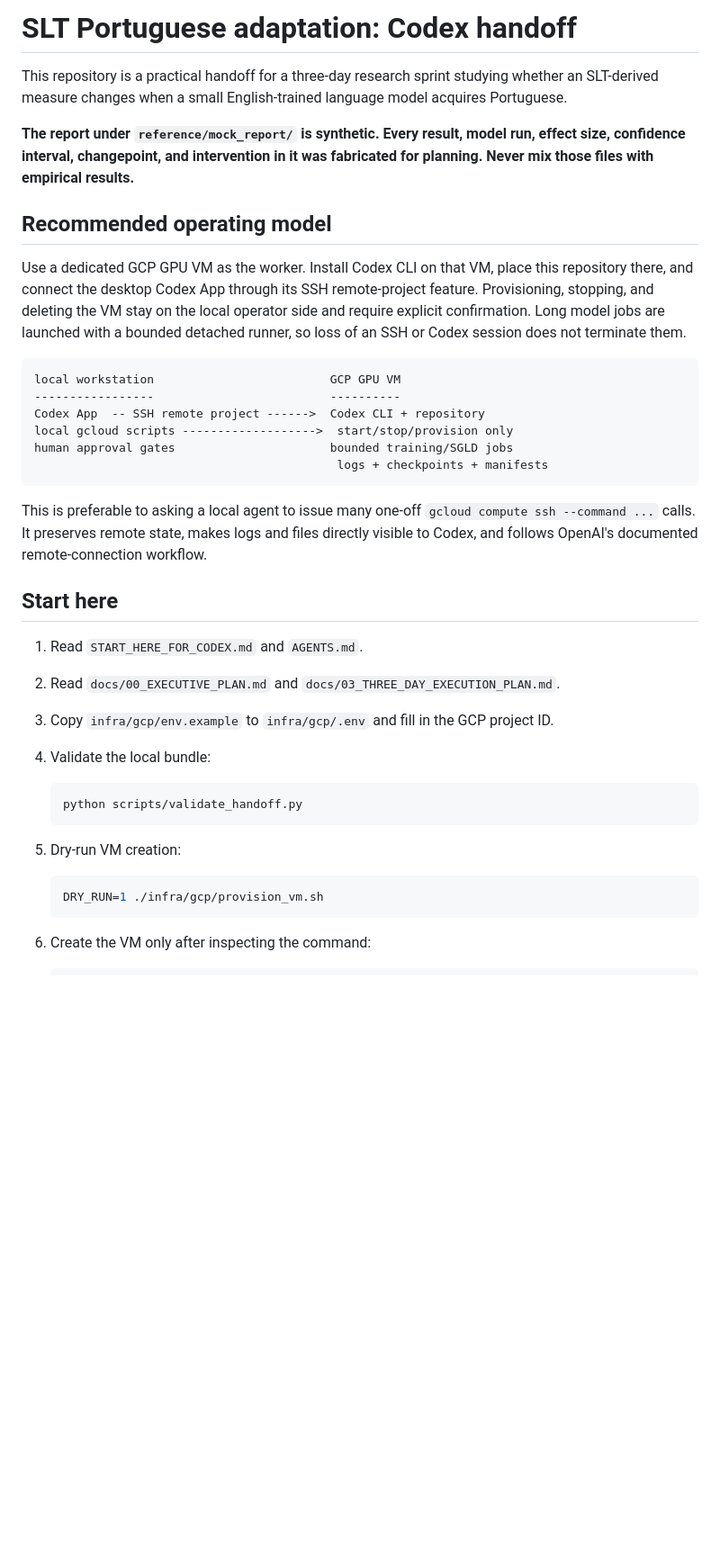
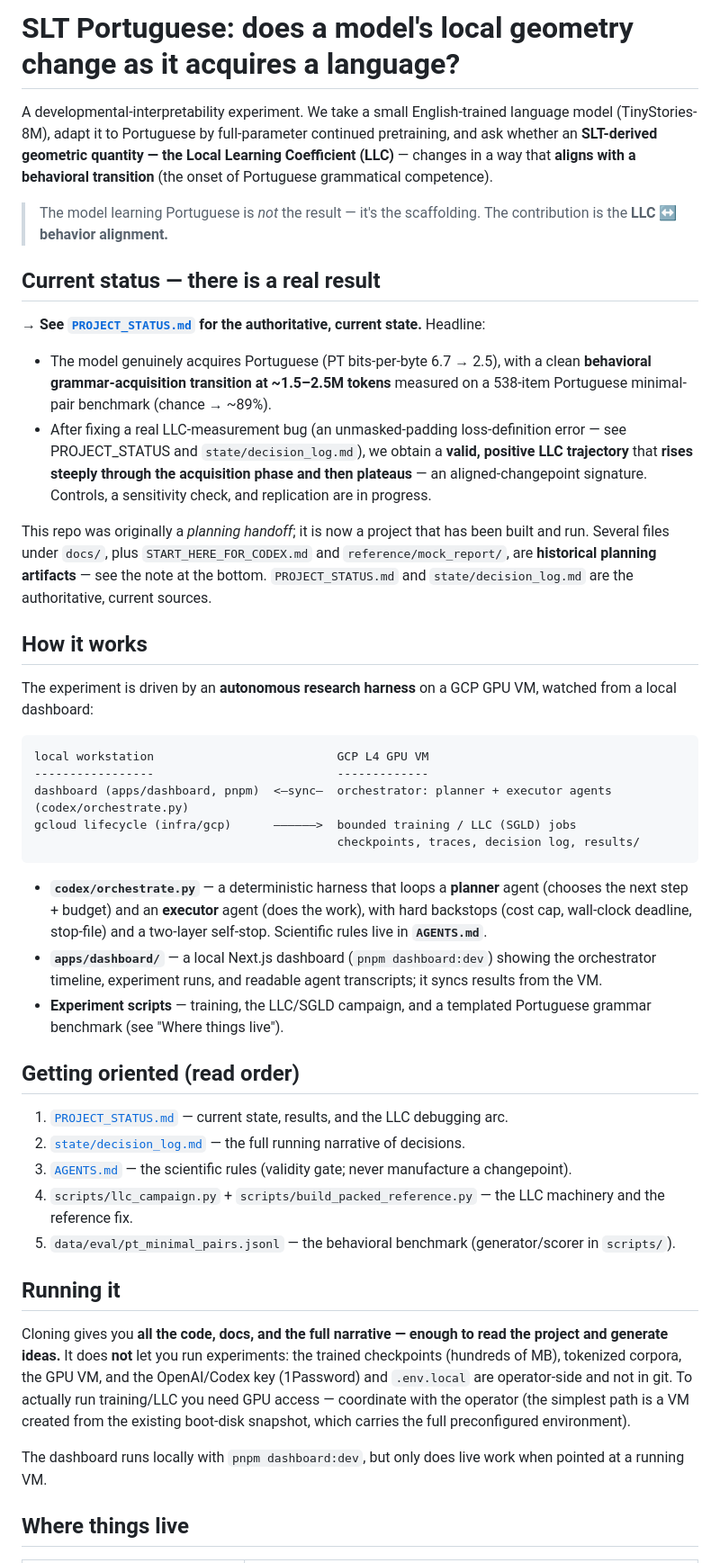
Before and after one commit to elvis-sik/slt-portuguese-acquisition, a Markdown page: README.md, the part around one of its changes. Shown at 90% size. GitHub-like rendering; blank space fills up the shorter version.

Commit message:
Rewrite README: current project (not the old planning handoff)
Reflects what was actually built and found — the SLT/LLC result, the autonomous harness + dashboard architecture, how to get oriented, the running caveat, and a clear flag that the old docs/mock report are historical planning artifacts.

Co-Authored-By: Claude Opus 4.8 <noreply@anthropic.com>

````diff
--- a/README.md
+++ b/README.md
@@ -1,40 +1,68 @@
-# SLT Portuguese adaptation: Codex handoff
+# SLT Portuguese: does a model's local geometry change as it acquires a language?
 
-This repository is a practical handoff for a three-day research sprint studying whether an SLT-derived measure changes when a small English-trained language model acquires Portuguese.
+A developmental-interpretability experiment. We take a small English-trained language model
+(TinyStories-8M), adapt it to Portuguese by full-parameter continued pretraining, and ask whether an
+**SLT-derived geometric quantity — the Local Learning Coefficient (LLC)** — changes in a way that
+**aligns with a behavioral transition** (the onset of Portuguese grammatical competence).
 
-**The report under `reference/mock_report/` is synthetic. Every result, model run, effect size, confidence interval, changepoint, and intervention in it was fabricated for planning. Never mix those files with empirical results.**
+> The model learning Portuguese is *not* the result — it's the scaffolding. The contribution is the
+> **LLC ↔ behavior alignment.**
 
-## Recommended operating model
+## Current status — there is a real result
 
-Use a dedicated GCP GPU VM as the worker. Install Codex CLI on that VM, place this repository there, and connect the desktop Codex App through its SSH remote-project feature. Provisioning, stopping, and deleting the VM stay on the local operator side and require explicit confirmation. Long model jobs are launched with a bounded detached runner, so loss of an SSH or Codex session does not terminate them.
+**→ See [`PROJECT_STATUS.md`](PROJECT_STATUS.md) for the authoritative, current state.** Headline:
 
-```text
-local workstation                         GCP GPU VM
------------------                         ----------
-Codex App  -- SSH remote project ------>  Codex CLI + repository
-local gcloud scripts ------------------->  start/stop/provision only
-human approval gates                      bounded training/SGLD jobs
-                                           logs + checkpoints + manifests
+- The model genuinely acquires Portuguese (PT bits-per-byte 6.7 → 2.5), with a clean **behavioral
+  grammar-acquisition transition at ~1.5–2.5M tokens** measured on a 538-item Portuguese minimal-pair
+  benchmark (chance → ~89%).
+- After fixing a real LLC-measurement bug (an unmasked-padding loss-definition error — see PROJECT_STATUS
+  and `state/decision_log.md`), we obtain a **valid, positive LLC trajectory** that **rises steeply through
+  the acquisition phase and then plateaus** — an aligned-changepoint signature. Controls, a sensitivity
+  check, and replication are in progress.
+
+This repo was originally a *planning handoff*; it is now a project that has been built and run. Several
+files under `docs/`, plus `START_HERE_FOR_CODEX.md` and `reference/mock_report/`, are **historical
+planning artifacts** — see the note at the bottom. `PROJECT_STATUS.md` and `state/decision_log.md` are the
+authoritative, current sources.
+
+## How it works
+
+The experiment is driven by an **autonomous research harness** on a GCP GPU VM, watched from a local
+dashboard:
+
+```
+local workstation                          GCP L4 GPU VM
+-----------------                          -------------
+dashboard (apps/dashboard, pnpm)  <—sync—  orchestrator: planner + executor agents (codex/orchestrate.py)
+gcloud lifecycle (infra/gcp)      ——————>  bounded training / LLC (SGLD) jobs
+                                           checkpoints, traces, decision log, results/
 ```
 
-This is preferable to asking a local agent to issue many one-off `gcloud compute ssh --command ...` calls. It preserves remote state, makes logs and files directly visible to Codex, and follows OpenAI's documented remote-connection workflow.
+- **`codex/orchestrate.py`** — a deterministic harness that loops a **planner** agent (chooses the next
+  step + budget) and an **executor** agent (does the work), with hard backstops (cost cap, wall-clock
+  deadline, stop-file) and a two-layer self-stop. Scientific rules live in **`AGENTS.md`**.
+- **`apps/dashboard/`** — a local Next.js dashboard (`pnpm dashboard:dev`) showing the orchestrator
+  timeline, experiment runs, and readable agent transcripts; it syncs results from the VM.
+- **Experiment scripts** — training, the LLC/SGLD campaign, and a templated Portuguese grammar benchmark
+  (see "Where things live").
 
-## Start here
+## Getting oriented (read order)
 
-1. Read `START_HERE_FOR_CODEX.md` and `AGENTS.md`.
-2. Read `docs/00_EXECUTIVE_PLAN.md` and `docs/03_THREE_DAY_EXECUTION_PLAN.md`.
-3. Copy `infra/gcp/env.example` to `infra/gcp/.env` and fill in the GCP project ID.
-4. Validate the local bundle:
+1. [`PROJECT_STATUS.md`](PROJECT_STATUS.md) — current state, results, and the LLC debugging arc.
+2. [`state/decision_log.md`](state/decision_log.md) — the full running narrative of decisions.
+3. [`AGENTS.md`](AGENTS.md) — the scientific rules (validity gate; never manufacture a changepoint).
+4. `scripts/llc_campaign.py` + `scripts/build_packed_reference.py` — the LLC machinery and the reference fix.
+5. `data/eval/pt_minimal_pairs.jsonl` — the behavioral benchmark (generator/scorer in `scripts/`).
 
-   ```bash
-   python scripts/validate_handoff.py
-   ```
+## Running it
 
-5. Dry-run VM creation:
+Cloning gives you **all the code, docs, and the full narrative — enough to read the project and generate
+ideas.** It does **not** let you run experiments: the trained checkpoints (hundreds of MB), tokenized
+corpora, the GPU VM, and the OpenAI/Codex key (1Password) and `.env.local` are operator-side and not in
+git. To actually run training/LLC you need GPU access — coordinate with the operator (the simplest path is
+a VM created from the existing boot-disk snapshot, which carries the full preconfigured environment).
 
-   ```bash
-   DRY_RUN=1 ./infra/gcp/provision_vm.sh
-   ```
+The dashboard runs locally with `pnpm dashboard:dev`, but only does live work when pointed at a running VM.
 
-6. Create the VM only after inspecting the command:
+## Where things live
 
````
Also changed, not shown: other parts of README.md (+18 -36 lines).
